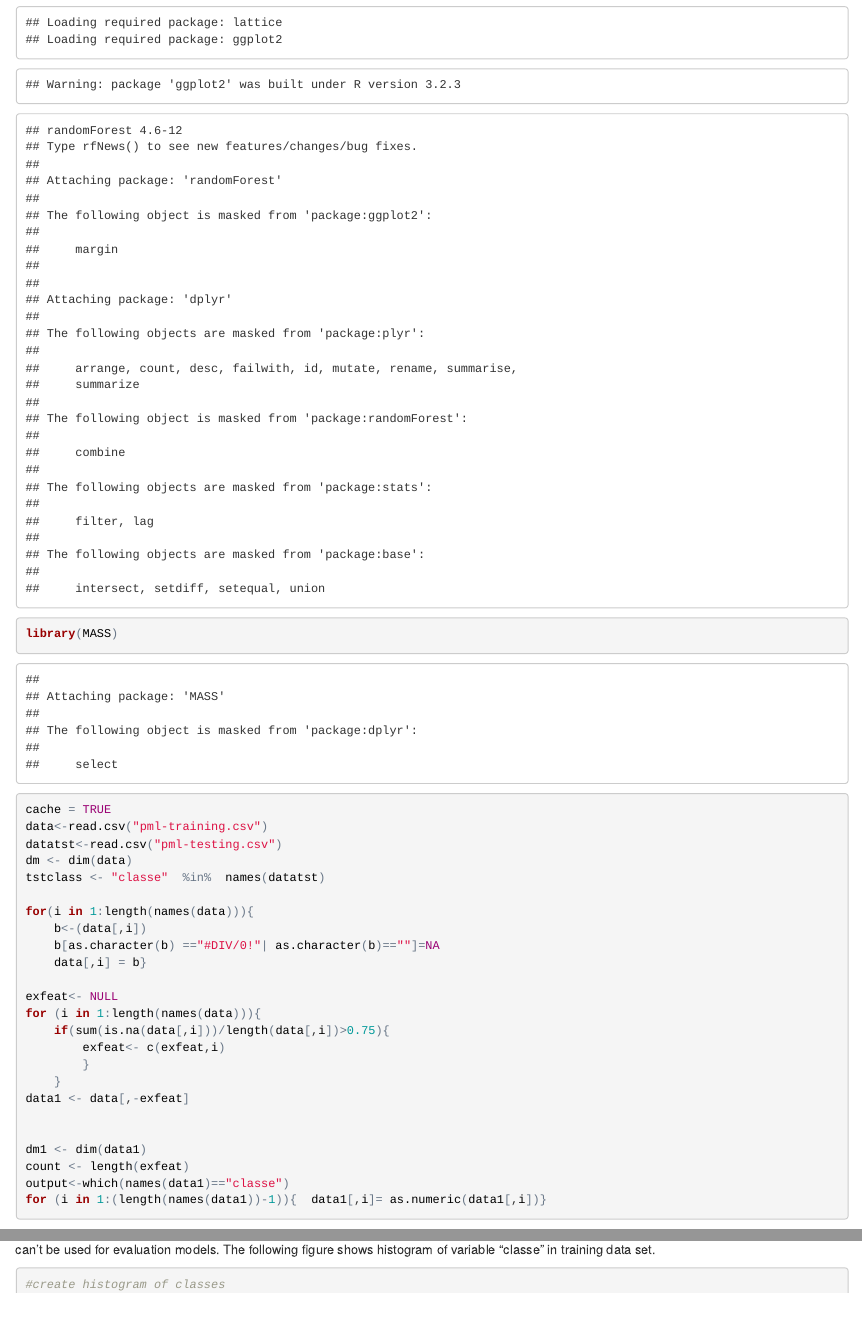
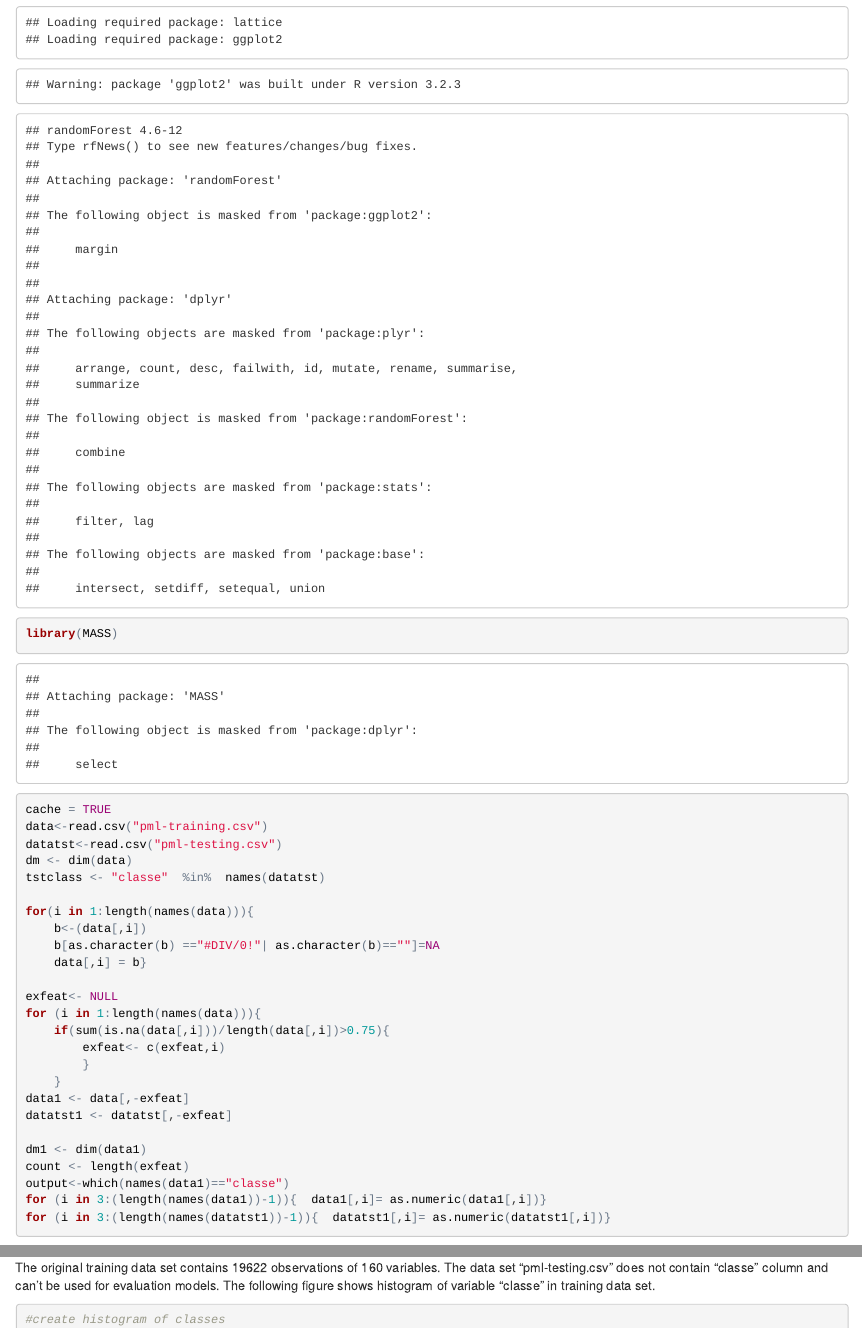
Before and after one commit to Milid/practicalmachinelearning, an R Markdown document (index.Rmd): the page in a window 1100 px wide, from 360 px down, and a second part further down, joined at a grey line. The pictures show the output file index.html that the author committed with the source, opened offline.

Commit message:
renew index.html and index.rmd

````diff
--- a/index.Rmd
+++ b/index.Rmd
@@ -2,7 +2,9 @@
 title: "Practical Machine Learning Course Project"
 author: "Victoria Milideeva"
 date: "March 27, 2016"
-output: html_document
+output:
+  html_document:
+    keep_md: yes
 ---
 
 ###Synopsys
@@ -34,13 +36,13 @@ for (i in 1:length(names(data))){
         }
     }
 data1 <- data[,-exfeat]
-
+datatst1 <- datatst[,-exfeat]
 
 dm1 <- dim(data1)
 count <- length(exfeat)
 output<-which(names(data1)=="classe")
-for (i in 1:(length(names(data1))-1)){  data1[,i]= as.numeric(data1[,i])}
-
+for (i in 3:(length(names(data1))-1)){  data1[,i]= as.numeric(data1[,i])}
+for (i in 3:(length(names(datatst1))-1)){  datatst1[,i]= as.numeric(datatst1[,i])}
 
 ```
 The original training data set contains `r dm[1]` observations of `r dm[2]`  variables. The data set  "pml-testing.csv" does not contain "classe" column and can't be used for evaluation models.
````
Also changed, not shown: index.html, index.Rmd (2 more changed lines).
